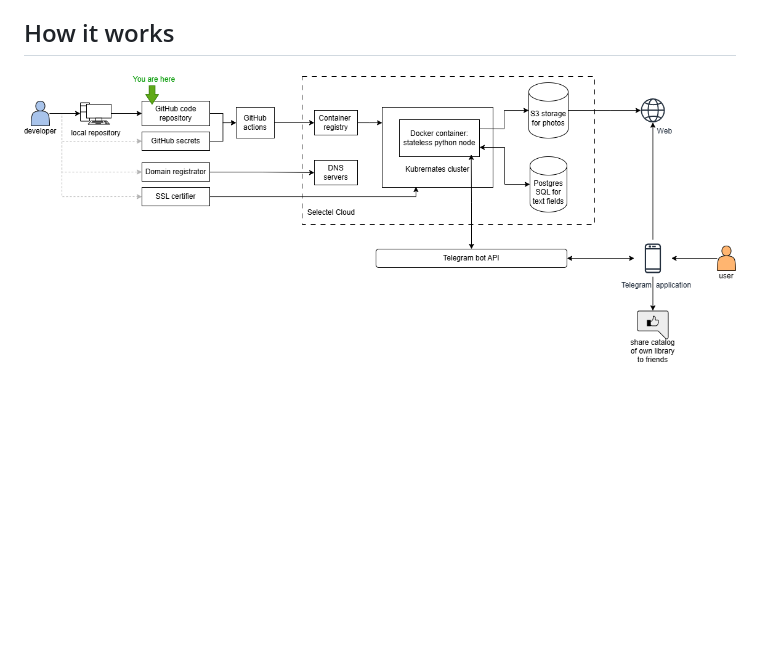
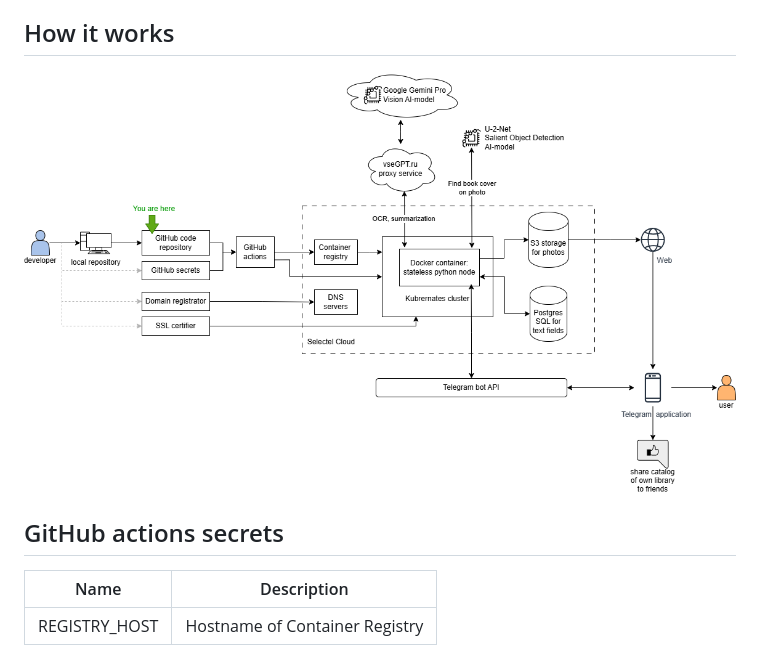
Before and after one commit to lipetsk-digital/HomeLibraryAI, a Markdown page: README.md, the part around the change. Rendered like a GitHub page; pictures changed too: images/homelib.drawio.png; blank space fills up the shorter version.

```diff
--- a/README.md
+++ b/README.md
@@ -8,3 +8,9 @@ https://t.me/home_library_ai_bot
 ## How it works
 
 ![Working environment diagram](images/homelib.drawio.png)
+
+## GitHub actions secrets
+
+| Name | Description |
+| - | - |
+| REGISTRY_HOST | Hostname of Container Registry
```
Also changed, not shown: 2 other files.
